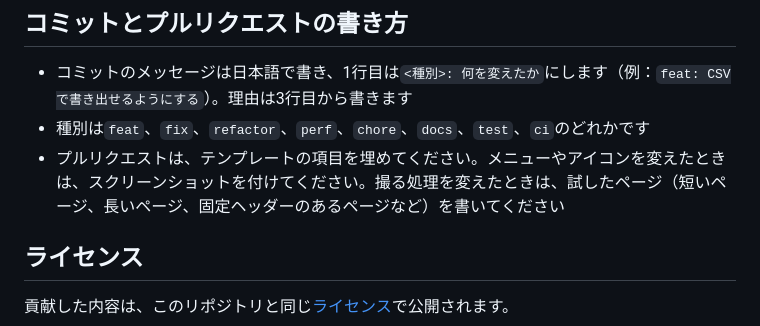
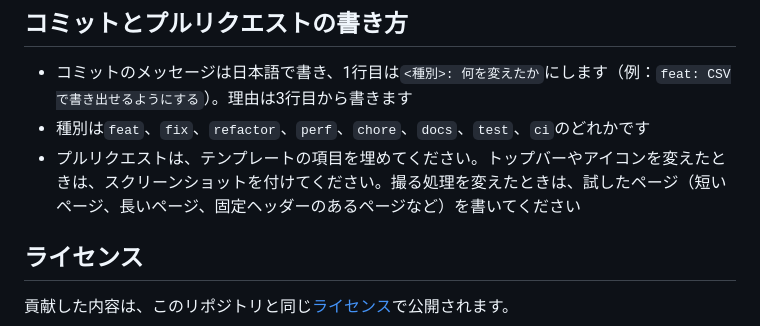
Before and after one commit to knk1313/full-page-screenshot, a Markdown page: CONTRIBUTING.md, the part around the change. Drawn GitHub-style.

```diff
--- a/CONTRIBUTING.md
+++ b/CONTRIBUTING.md
@@ -27,7 +27,7 @@ bash scripts/check.sh
 
 - コミットのメッセージは日本語で書き、1行目は`<種別>: 何を変えたか`にします（例：`feat: CSVで書き出せるようにする`）。理由は3行目から書きます
 - 種別は`feat`、`fix`、`refactor`、`perf`、`chore`、`docs`、`test`、`ci`のどれかです
-- プルリクエストは、テンプレートの項目を埋めてください。メニューやアイコンを変えたときは、スクリーンショットを付けてください。撮る処理を変えたときは、試したページ（短いページ、長いページ、固定ヘッダーのあるページなど）を書いてください
+- プルリクエストは、テンプレートの項目を埋めてください。トップバーやアイコンを変えたときは、スクリーンショットを付けてください。撮る処理を変えたときは、試したページ（短いページ、長いページ、固定ヘッダーのあるページなど）を書いてください
 
 ## ライセンス
 
```
Also changed, not shown: README.md (+9 -6 lines), SECURITY.md (+1 -0 lines), docs/popup.png (deleted), docs/topbar.png (added).
